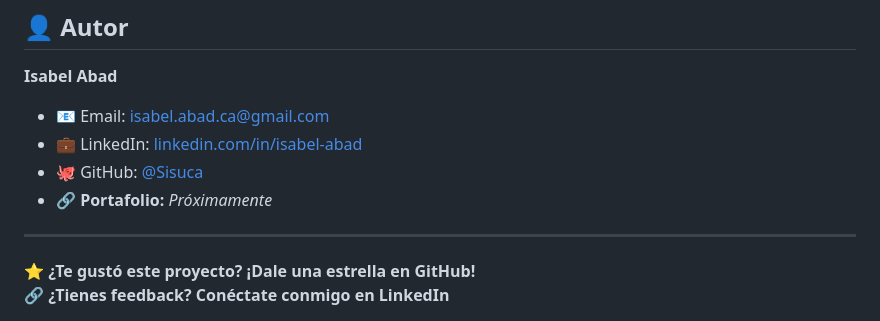
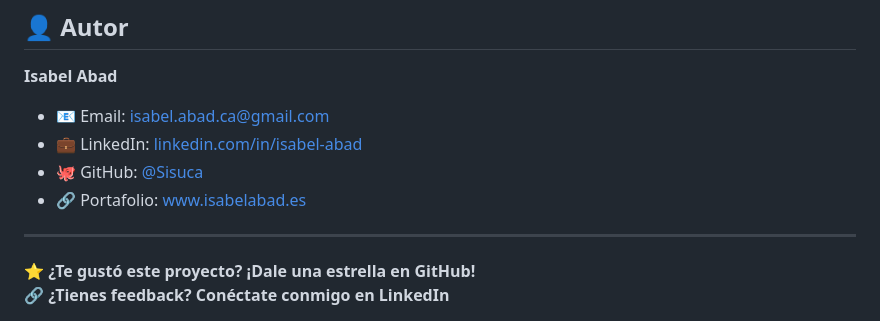
Before and after one commit to Sisuca/landing-dev-playbook, a Markdown page: README.md, the part around the change. Rendered like a GitHub page.

Commit message:
Update portfolio link in README

```diff
--- a/README.md
+++ b/README.md
@@ -115,7 +115,7 @@ Este proyecto está bajo la Licencia MIT. Ver el archivo `LICENSE` para más det
 - 📧 Email: isabel.abad.ca@gmail.com
 - 💼 LinkedIn: [linkedin.com/in/isabel-abad](https://linkedin.com/in/isabel-abad)
 - 🐙 GitHub: [@Sisuca](https://github.com/Sisuca)
-- 🔗 **Portafolio:** *Próximamente*
+- 🔗 Portafolio: [www.isabelabad.es](https://www.isabelabad.es)
 
 ---
 
```
